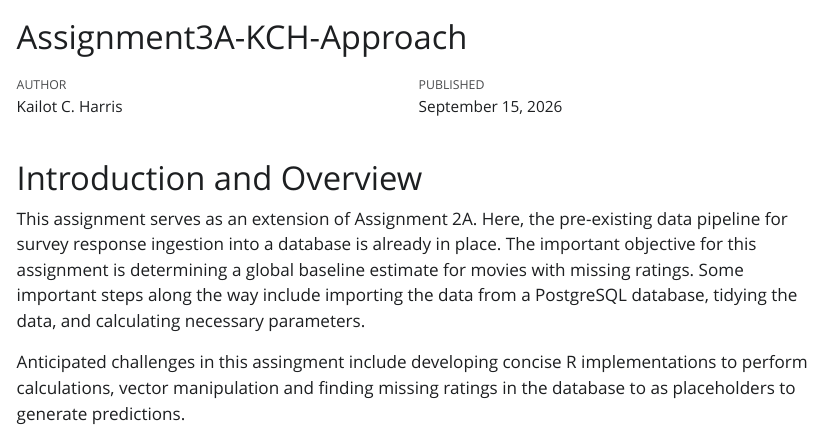
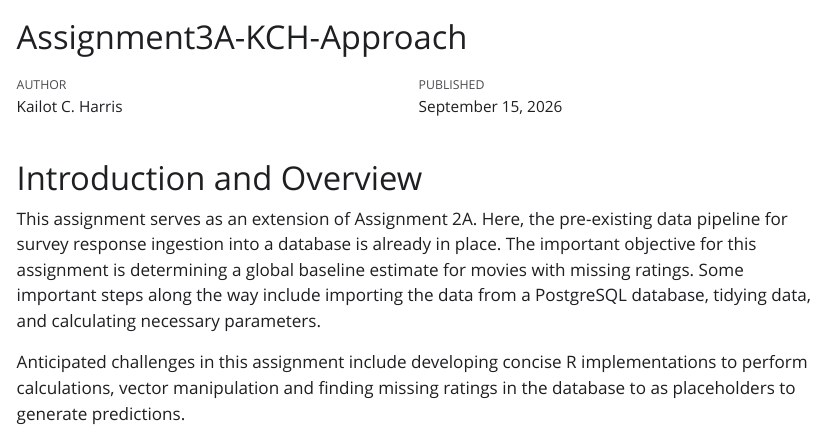
Before and after one commit to kailot-harris/DATA-607-Assignment-3A, a Quarto document (Assignment3A-KCH-Approach.qmd): the page in a window 1100 px wide, from its top. The pictures show the output file Assignment3A-KCH-Approach.html that the author committed with the source, opened offline; Quarto's library style sheets are replaced by a plain one without menus.

Commit message:
Typo fix in approach

```diff
--- a/Assignment3A-KCH-Approach.qmd
+++ b/Assignment3A-KCH-Approach.qmd
@@ -9,6 +9,6 @@ editor: visual
 
 # Introduction and Overview
 
-This assignment serves as an extension of Assignment 2A. Here, the pre-existing data pipeline for survey response ingestion into a database is already in place. The important objective for this assignment is determining a global baseline estimate for movies with missing ratings. Some important steps along the way include importing the data from a PostgreSQL database, tidying the data, and calculating necessary parameters.
+This assignment serves as an extension of Assignment 2A. Here, the pre-existing data pipeline for survey response ingestion into a database is already in place. The important objective for this assignment is determining a global baseline estimate for movies with missing ratings. Some important steps along the way include importing the data from a PostgreSQL database, tidying data, and calculating necessary parameters.
 
-Anticipated challenges in this assingment include developing concise R implementations to perform calculations, vector manipulation and finding missing ratings in the database to as placeholders to generate predictions.
+Anticipated challenges in this assignment include developing concise R implementations to perform calculations, vector manipulation and finding missing ratings in the database to as placeholders to generate predictions.
```
Also changed, not shown: Assignment3A-KCH-Approach.html.
